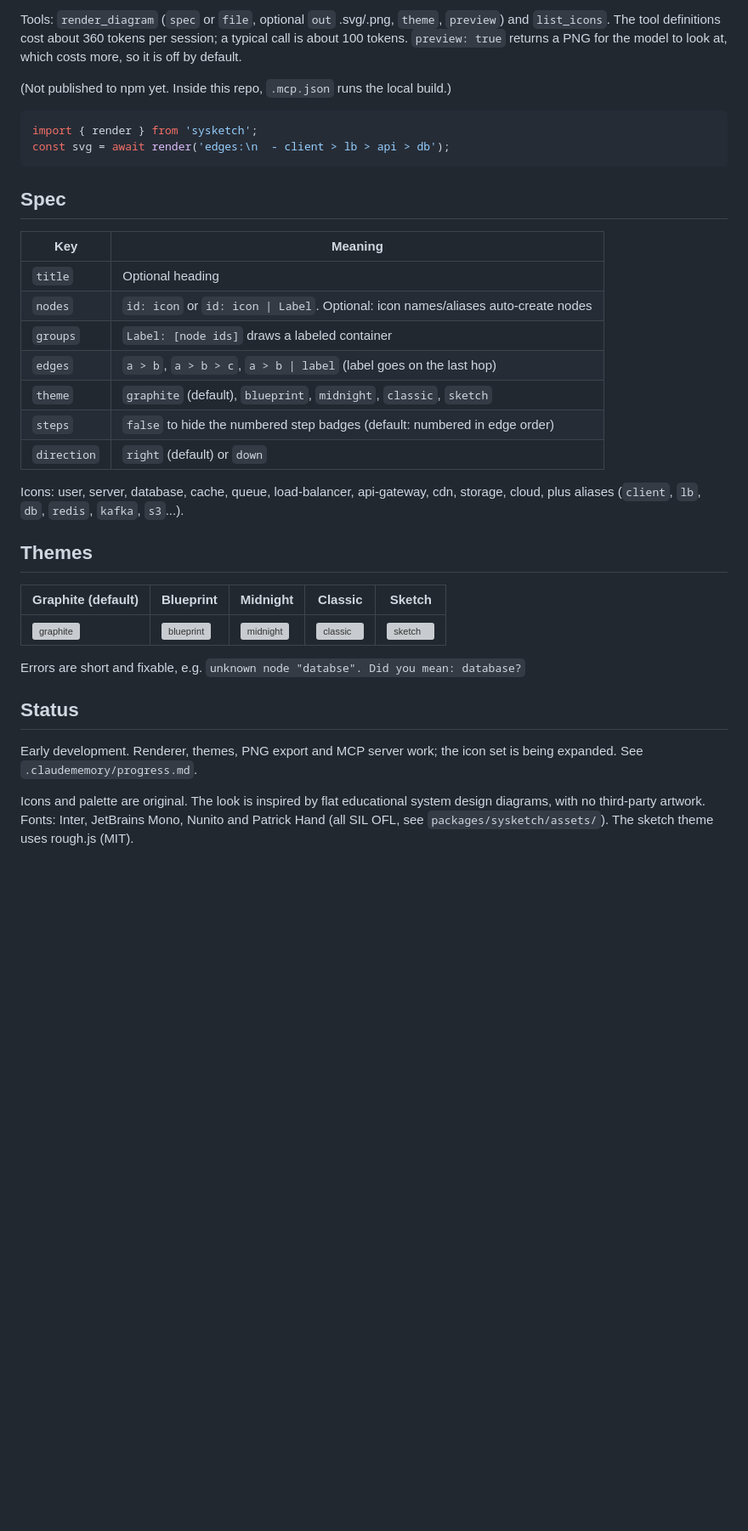
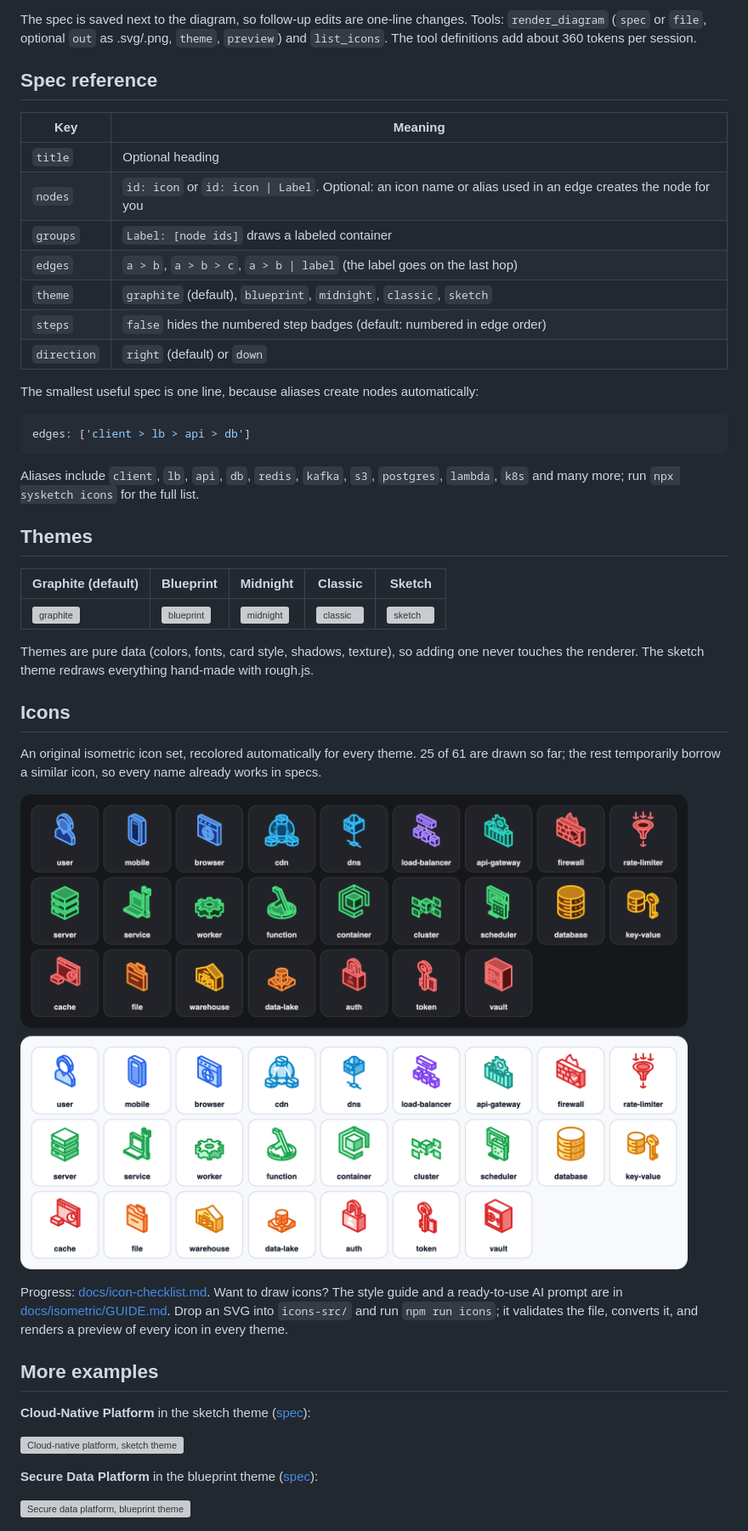
Before and after one commit to Tonys-Coding/sysketch, a Markdown page: README.md, the part around one of its changes. Shown at 85% size. Drawn GitHub-style; pictures changed too: docs/icons-gallery.png (added); blank space fills up the shorter version; grey boxes are pictures that could not be loaded.

````diff
--- a/README.md
+++ b/README.md
@@ -51,27 +102,26 @@ wrote diagrams/url-shortener.svg (1190x444, 5 nodes, 4 edges, 61.9 KB)
 ```
 
-Tools: `render_diagram` (`spec` or `file`, optional `out` .svg/.png, `theme`, `preview`) and `list_icons`. The tool definitions cost about 360 tokens per session; a typical call is about 100 tokens. `preview: true` returns a PNG for the model to look at, which costs more, so it is off by default.
+The spec is saved next to the diagram, so follow-up edits are one-line changes. Tools: `render_diagram` (`spec` or `file`, optional `out` as .svg/.png, `theme`, `preview`) and `list_icons`. The tool definitions add about 360 tokens per session.
 
-(Not published to npm yet. Inside this repo, `.mcp.json` runs the local build.)
+## Spec reference
 
-```ts
-import { render } from 'sysketch';
-const svg = await render('edges:\n  - client > lb > api > db');
+| Key         | Meaning                                                                                                     |
+| ----------- | ----------------------------------------------------------------------------------------------------------- |
+| `title`     | Optional heading                                                                                            |
+| `nodes`     | `id: icon` or `id: icon \| Label`. Optional: an icon name or alias used in an edge creates the node for you |
+| `groups`    | `Label: [node ids]` draws a labeled container                                                               |
+| `edges`     | `a > b`, `a > b > c`, `a > b \| label` (the label goes on the last hop)                                     |
+| `theme`     | `graphite` (default), `blueprint`, `midnight`, `classic`, `sketch`                                          |
+| `steps`     | `false` hides the numbered step badges (default: numbered in edge order)                                    |
+| `direction` | `right` (default) or `down`                                                                                 |
+
+The smallest useful spec is one line, because aliases create nodes automatically:
+
+```yaml
+edges: ['client > lb > api > db']
 ```
 
-## Spec
-
-| Key         | Meaning                                                                           |
-| ----------- | --------------------------------------------------------------------------------- |
-| `title`     | Optional heading                                                                  |
-| `nodes`     | `id: icon` or `id: icon \| Label`. Optional: icon names/aliases auto-create nodes |
-| `groups`    | `Label: [node ids]` draws a labeled container                                     |
-| `edges`     | `a > b`, `a > b > c`, `a > b \| label` (label goes on the last hop)               |
-| `theme`     | `graphite` (default), `blueprint`, `midnight`, `classic`, `sketch`                |
-| `steps`     | `false` to hide the numbered step badges (default: numbered in edge order)        |
-| `direction` | `right` (default) or `down`                                                       |
-
-Icons: user, server, database, cache, queue, load-balancer, api-gateway, cdn, storage, cloud, plus aliases (`client`, `lb`, `db`, `redis`, `kafka`, `s3`...).
+Aliases include `client`, `lb`, `api`, `db`, `redis`, `kafka`, `s3`, `postgres`, `lambda`, `k8s` and many more; run `npx sysketch icons` for the full list.
 
 ## Themes
 
@@ -79,10 +129,23 @@ Icons: user, server, database, cache, queue, load-balancer, api-gateway, cdn, st
 | ------------------------------------- | --------------------------------------- | ------------------------------------- | ----------------------------------- | --------------------------------- |
 | ![graphite](docs/themes/graphite.svg) | ![blueprint](docs/themes/blueprint.svg) | ![midnight](docs/themes/midnight.svg) | ![classic](docs/themes/classic.svg) | ![sketch](docs/themes/sketch.svg) |
 
-Errors are short and fixable, e.g. `unknown node "databse". Did you mean: database?`
+Themes are pure data (colors, fonts, card style, shadows, texture), so adding one never touches the renderer. The sketch theme redraws everything hand-made with rough.js.
 
-## Status
+## Icons
 
-Early development. Renderer, themes, PNG export and MCP server work; the icon set is being expanded. See `.claudememory/progress.md`.
+An original isometric icon set, recolored automatically for every theme. 25 of 61 are drawn so far; the rest temporarily borrow a similar icon, so every name already works in specs.
 
-Icons and palette are original. The look is inspired by flat educational system design diagrams, with no third-party artwork. Fonts: Inter, JetBrains Mono, Nunito and Patrick Hand (all SIL OFL, see `packages/sysketch/assets/`). The sketch theme uses rough.js (MIT).
+![Icon gallery](docs/icons-gallery.png)
+
+Progress: [docs/icon-checklist.md](docs/icon-checklist.md). Want to draw icons? The style guide and a ready-to-use AI prompt are in [docs/isometric/GUIDE.md](docs/isometric/GUIDE.md). Drop an SVG into `icons-src/` and run `npm run icons`; it validates the file, converts it, and renders a preview of every icon in every theme.
+
+## More examples
+
+**Cloud-Native Platform** in the sketch theme ([spec](examples/cloud-platform.yaml)):
+
+![Cloud-native platform, sketch theme](docs/showcase/cloud-platform-sketch.svg)
+
+**Secure Data Platform** in the blueprint theme ([spec](examples/secure-data-platform.yaml)):
+
+![Secure data platform, blueprint theme](docs/showcase/secure-data-platform-blueprint.svg)
+
````
Also changed, not shown: other parts of README.md (+114 -23 lines), .claudememory/progress.md (+7 -0 lines), .claudememory/techContext.md (+1 -1 lines), 3 other files.
